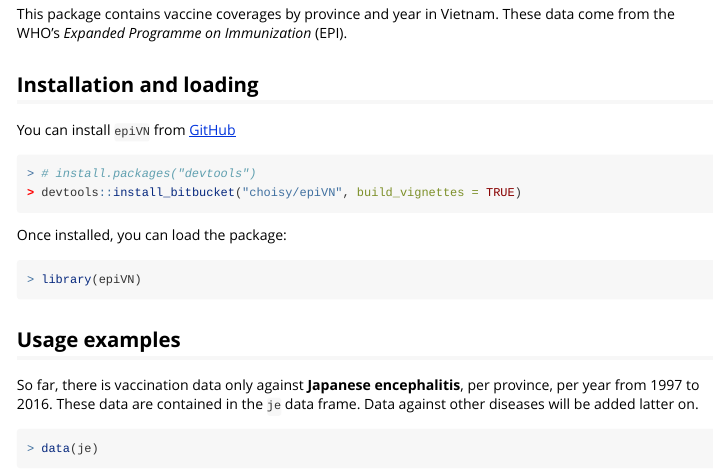
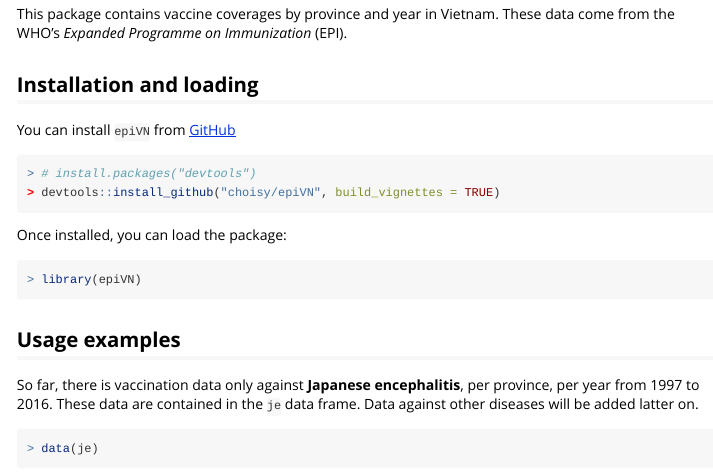
Before and after one commit to choisy/epiVN, an R Markdown document (vignettes/epiVN.Rmd): the page in a window 1100 px wide, from 160 px down. Rendered offline with R 4.5, knitr and Pandoc, with nearby package versions.

Commit message:
Correcting install_github instead of bitbucket

````diff
--- a/vignettes/epiVN.Rmd
+++ b/vignettes/epiVN.Rmd
@@ -30,7 +30,7 @@ You can install `epiVN` from [GitHub](https://github.com/choisy/epiVN)
 
 ```{r eval = FALSE}
 # install.packages("devtools")
-devtools::install_bitbucket("choisy/epiVN", build_vignettes = TRUE)
+devtools::install_github("choisy/epiVN", build_vignettes = TRUE)
 ```
 
 Once installed, you can load the package:
````
Also changed, not shown: website/index.Rmd (+1 -1 lines), README.md, 1 other file.
